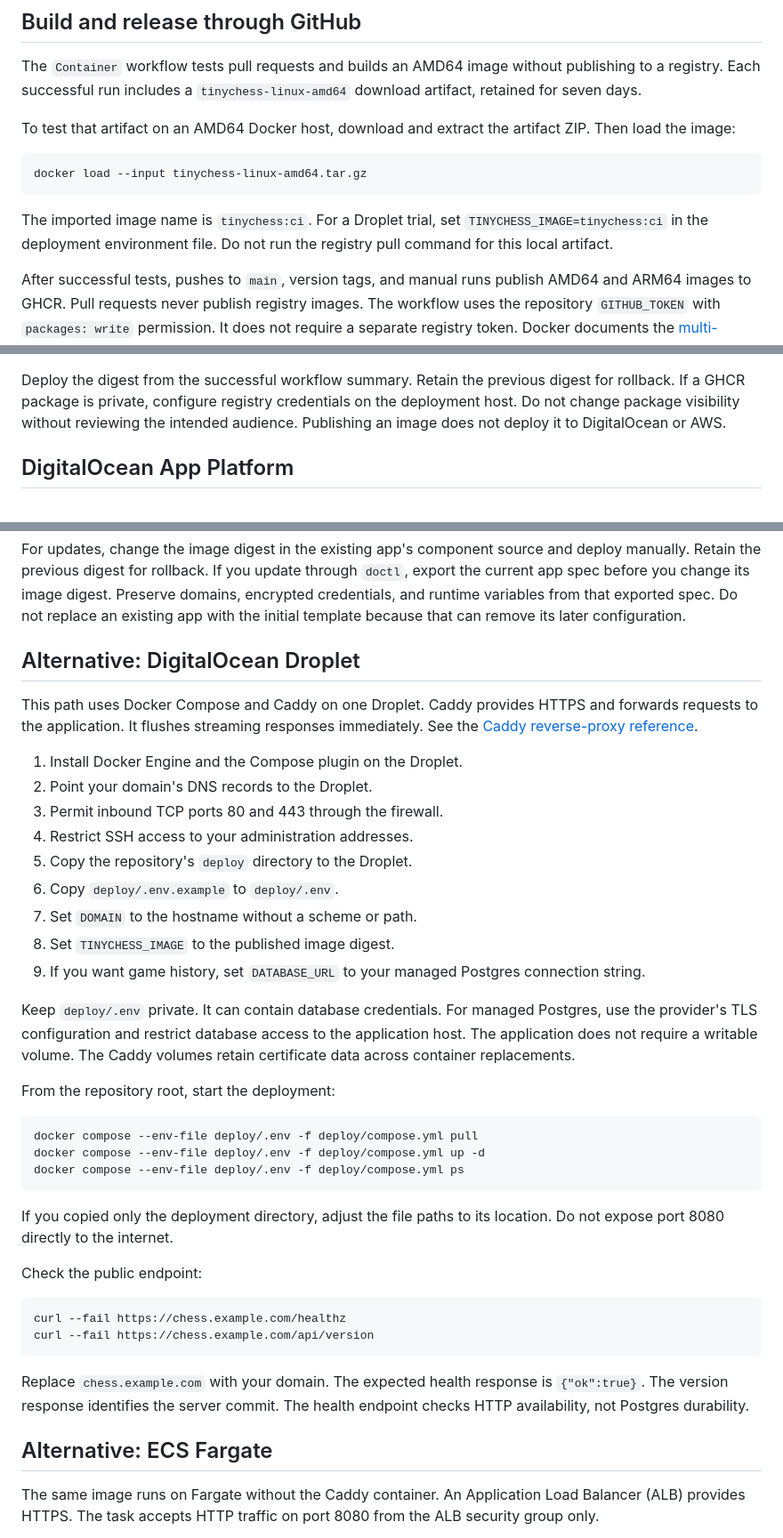
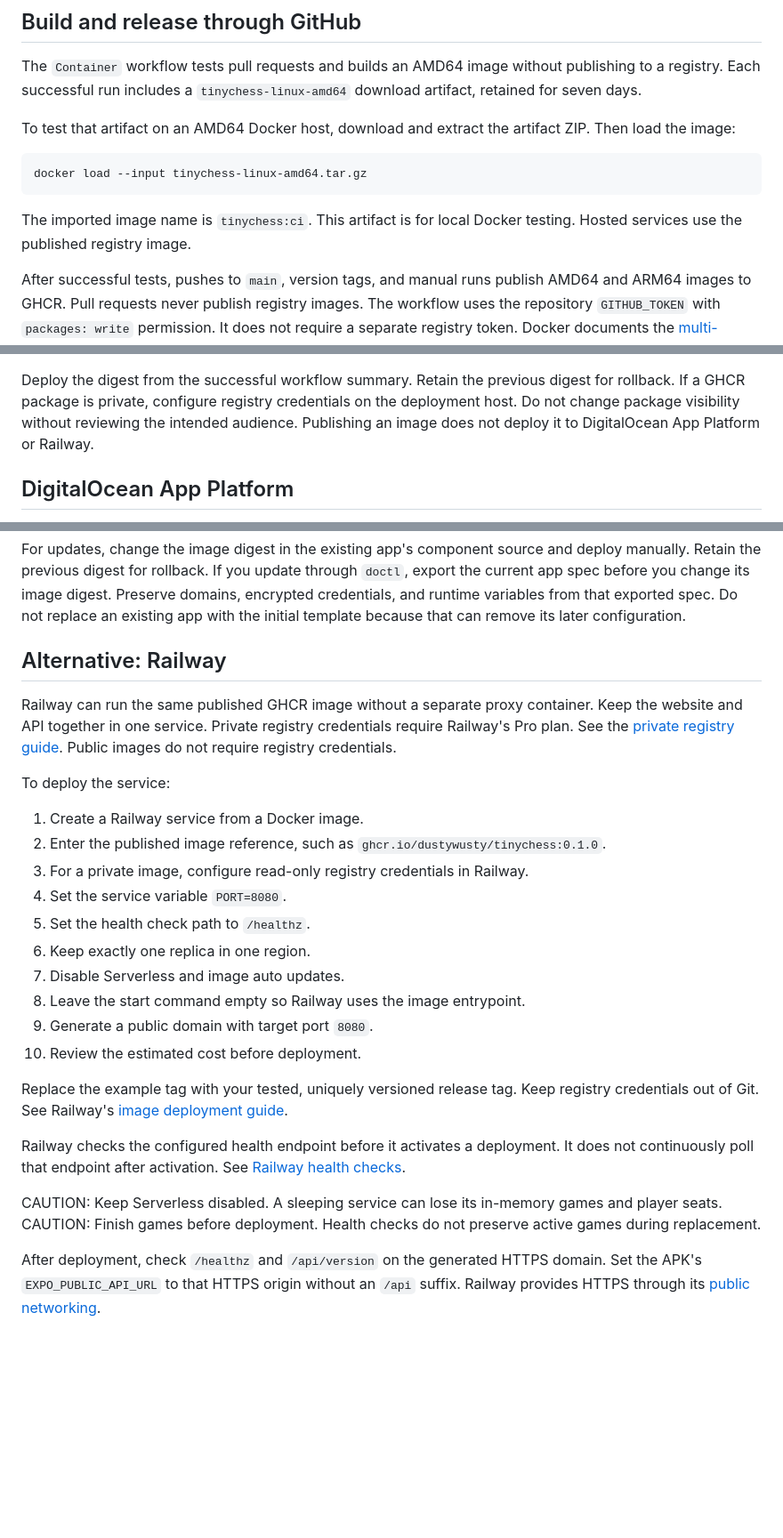
Before and after one commit to dustywusty/tinychess, a Markdown page: docs/deployment.md, 3 parts joined by grey strips. Shown at 89% size. Rendered like a GitHub page; blank space fills up the shorter version.

Commit message:
Replace alternative hosting instructions with Railway

````diff
--- a/docs/deployment.md
+++ b/docs/deployment.md
@@ -45,8 +45,7 @@ docker load --input tinychess-linux-amd64.tar.gz
 ```
 
 The imported image name is `tinychess:ci`.
-For a Droplet trial, set `TINYCHESS_IMAGE=tinychess:ci` in the deployment environment file.
-Do not run the registry pull command for this local artifact.
+This artifact is for local Docker testing. Hosted services use the published registry image.
 
 After successful tests, pushes to `main`, version tags, and manual runs publish AMD64 and ARM64 images to GHCR.
 Pull requests never publish registry images.
@@ -71,7 +70,7 @@ Deploy the digest from the successful workflow summary.
 Retain the previous digest for rollback.
 If a GHCR package is private, configure registry credentials on the deployment host.
 Do not change package visibility without reviewing the intended audience.
-Publishing an image does not deploy it to DigitalOcean or AWS.
+Publishing an image does not deploy it to DigitalOcean App Platform or Railway.
 
 ## DigitalOcean App Platform
 
@@ -151,54 +150,38 @@ If you update through `doctl`, export the current app spec before you change its
 Preserve domains, encrypted credentials, and runtime variables from that exported spec.
 Do not replace an existing app with the initial template because that can remove its later configuration.
 
-## Alternative: DigitalOcean Droplet
+## Alternative: Railway
 
-This path uses Docker Compose and Caddy on one Droplet.
-Caddy provides HTTPS and forwards requests to the application.
-It flushes streaming responses immediately.
-See the [Caddy reverse-proxy reference](https://caddyserver.com/docs/caddyfile/directives/reverse_proxy).
+Railway can run the same published GHCR image without a separate proxy container.
+Keep the website and API together in one service.
+Private registry credentials require Railway's Pro plan. See the [private registry guide](https://docs.railway.com/guides/private-container-registry).
+Public images do not require registry credentials.
 
-1. Install Docker Engine and the Compose plugin on the Droplet.
-2. Point your domain's DNS records to the Droplet.
-3. Permit inbound TCP ports 80 and 443 through the firewall.
-4. Restrict SSH access to your administration addresses.
-5. Copy the repository's `deploy` directory to the Droplet.
-6. Copy `deploy/.env.example` to `deploy/.env`.
-7. Set `DOMAIN` to the hostname without a scheme or path.
-8. Set `TINYCHESS_IMAGE` to the published image digest.
-9. If you want game history, set `DATABASE_URL` to your managed Postgres connection string.
+To deploy the service:
 
-Keep `deploy/.env` private. It can contain database credentials.
-For managed Postgres, use the provider's TLS configuration and restrict database access to the application host.
-The application does not require a writable volume.
-The Caddy volumes retain certificate data across container replacements.
+1. Create a Railway service from a Docker image.
+2. Enter the published image reference, such as `ghcr.io/dustywusty/tinychess:0.1.0`.
+3. For a private image, configure read-only registry credentials in Railway.
+4. Set the service variable `PORT=8080`.
+5. Set the health check path to `/healthz`.
+6. Keep exactly one replica in one region.
+7. Disable Serverless and image auto updates.
+8. Leave the start command empty so Railway uses the image entrypoint.
+9. Generate a public domain with target port `8080`.
+10. Review the estimated cost before deployment.
 
-From the repository root, start the deployment:
+Replace the example tag with your tested, uniquely versioned release tag.
+Keep registry credentials out of Git.
+See Railway's [image deployment guide](https://docs.railway.com/services).
 
-```sh
-docker compose --env-file deploy/.env -f deploy/compose.yml pull
-docker compose --env-file deploy/.env -f deploy/compose.yml up -d
-docker compose --env-file deploy/.env -f deploy/compose.yml ps
-```
+Railway checks the configured health endpoint before it activates a deployment.
+It does not continuously poll that endpoint after activation.
+See [Railway health checks](https://docs.railway.com/deployments/healthchecks).
 
-If you copied only the deployment directory, adjust the file paths to its location.
-Do not expose port 8080 directly to the internet.
+CAUTION: Keep Serverless disabled. A sleeping service can lose its in-memory games and player seats.
+CAUTION: Finish games before deployment. Health checks do not preserve active games during replacement.
 
-Check the public endpoint:
+After deployment, check `/healthz` and `/api/version` on the generated HTTPS domain.
+Set the APK's `EXPO_PUBLIC_API_URL` to that HTTPS origin without an `/api` suffix.
+Railway provides HTTPS through its [public networking](https://docs.railway.com/networking/public-networking).
 
-```sh
-curl --fail https://chess.example.com/healthz
-curl --fail https://chess.example.com/api/version
-```
-
-Replace `chess.example.com` with your domain.
-The expected health response is `{"ok":true}`.
-The version response identifies the server commit.
-The health endpoint checks HTTP availability, not Postgres durability.
-
-## Alternative: ECS Fargate
-
-The same image runs on Fargate without the Caddy container.
-An Application Load Balancer (ALB) provides HTTPS.
-The task accepts HTTP traffic on port 8080 from the ALB security group only.
-
````
Also changed, not shown: other parts of docs/deployment.md (+6 -40 lines).
